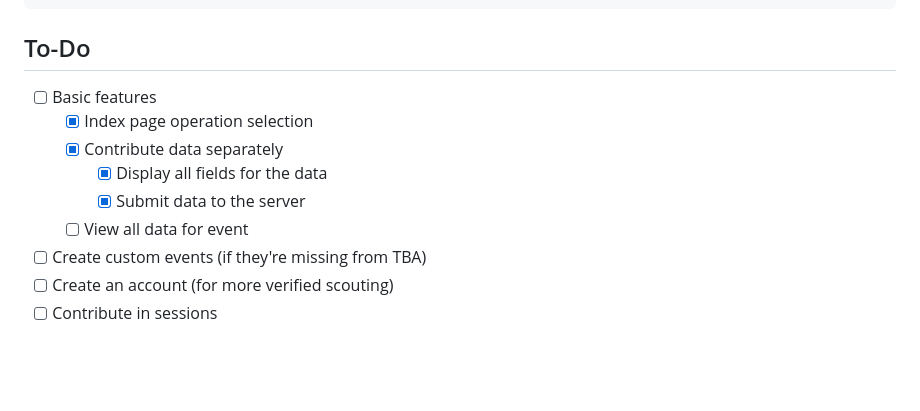
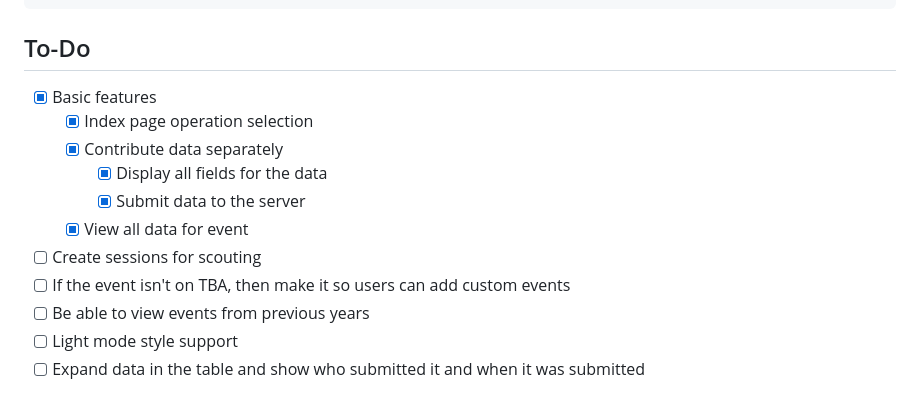
Before and after one commit to thelegendofmario/open-scouting, a Markdown page: README.md, the part around the change. Drawn GitHub-style; blank space fills up the shorter version.

Commit message:
docs: Update To-Do list in README

````diff
--- a/README.md
+++ b/README.md
@@ -99,12 +99,14 @@ djlint cardie --reformat
 ```
 
 ## To-Do
-- [ ] Basic features
+- [x] Basic features
   - [x] Index page operation selection
   - [x] Contribute data separately
     - [x] Display all fields for the data
     - [x] Submit data to the server
-  - [ ] View all data for event
-- [ ] Create custom events (if they're missing from TBA)
-- [ ] Create an account (for more verified scouting)
-- [ ] Contribute in sessions
+  - [x] View all data for event
+- [ ] Create sessions for scouting
+- [ ] If the event isn't on TBA, then make it so users can add custom events
+- [ ] Be able to view events from previous years
+- [ ] Light mode style support
+- [ ] Expand data in the table and show who submitted it and when it was submitted
````
